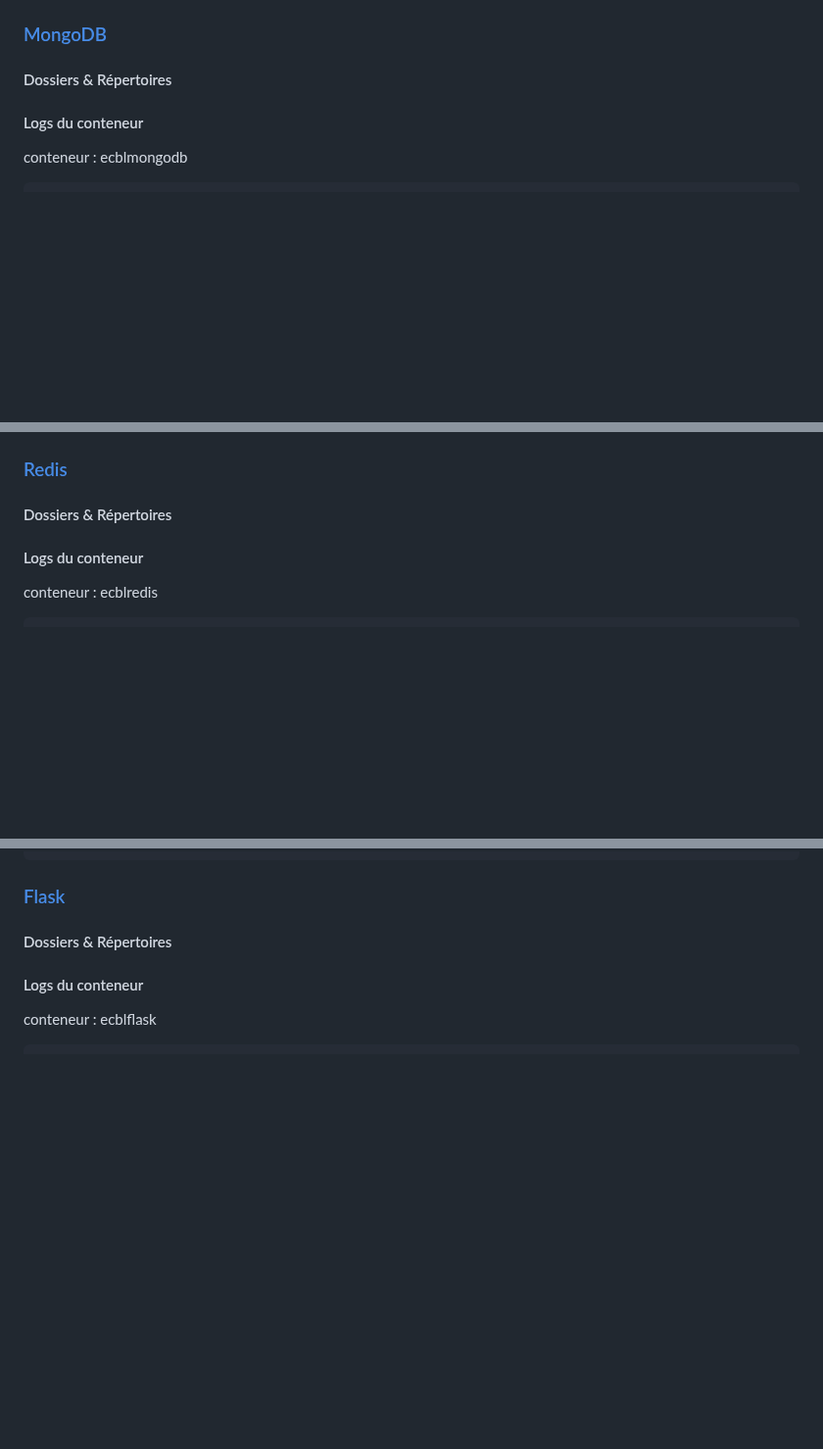
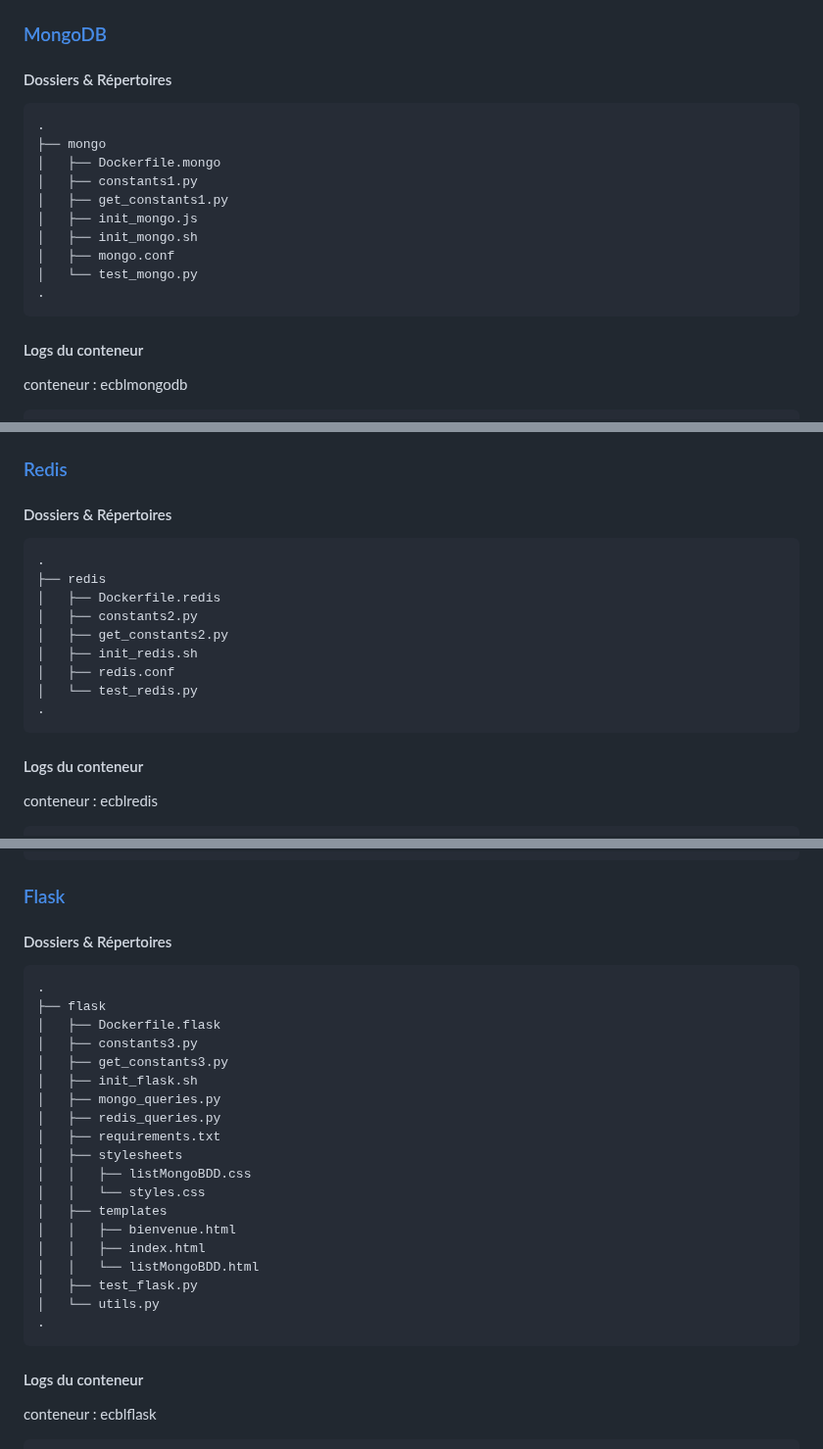
Before and after one commit to dte-thierry/prj_ECOBALYSE, a Markdown page: README.md, 3 parts joined by grey strips. Shown at 98% size. Rendered like a GitHub page; blank space fills up the shorter version.

````diff
--- a/README.md
+++ b/README.md
@@ -223,6 +274,19 @@ ecblwebscraping    |
 ### <a name="tdm-07-02" />[MongoDB](#tdm-07)
 
 #### Dossiers & Répertoires
+
+```bash
+.
+├── mongo
+│   ├── Dockerfile.mongo
+│   ├── constants1.py
+│   ├── get_constants1.py
+│   ├── init_mongo.js
+│   ├── init_mongo.sh
+│   ├── mongo.conf
+│   └── test_mongo.py
+.
+```
 
 #### Logs du conteneur
 
@@ -264,6 +328,18 @@ ecblmongodb        |
 
 #### Dossiers & Répertoires
 
+```bash
+.
+├── redis
+│   ├── Dockerfile.redis
+│   ├── constants2.py
+│   ├── get_constants2.py
+│   ├── init_redis.sh
+│   ├── redis.conf
+│   └── test_redis.py
+.
+```
+
 #### Logs du conteneur
 
 conteneur : ecblredis
@@ -295,6 +371,28 @@ ecblredis          |
 
 #### Dossiers & Répertoires
 
+```bash
+.
+├── flask
+│   ├── Dockerfile.flask
+│   ├── constants3.py
+│   ├── get_constants3.py
+│   ├── init_flask.sh
+│   ├── mongo_queries.py
+│   ├── redis_queries.py
+│   ├── requirements.txt
+│   ├── stylesheets
+│   │   ├── listMongoBDD.css
+│   │   └── styles.css
+│   ├── templates
+│   │   ├── bienvenue.html
+│   │   ├── index.html
+│   │   └── listMongoBDD.html
+│   ├── test_flask.py
+│   └── utils.py
+.
+```
+
 #### Logs du conteneur
 
 conteneur : ecblflask
````
Also changed, not shown: other parts of README.md (+60 -1 lines).
